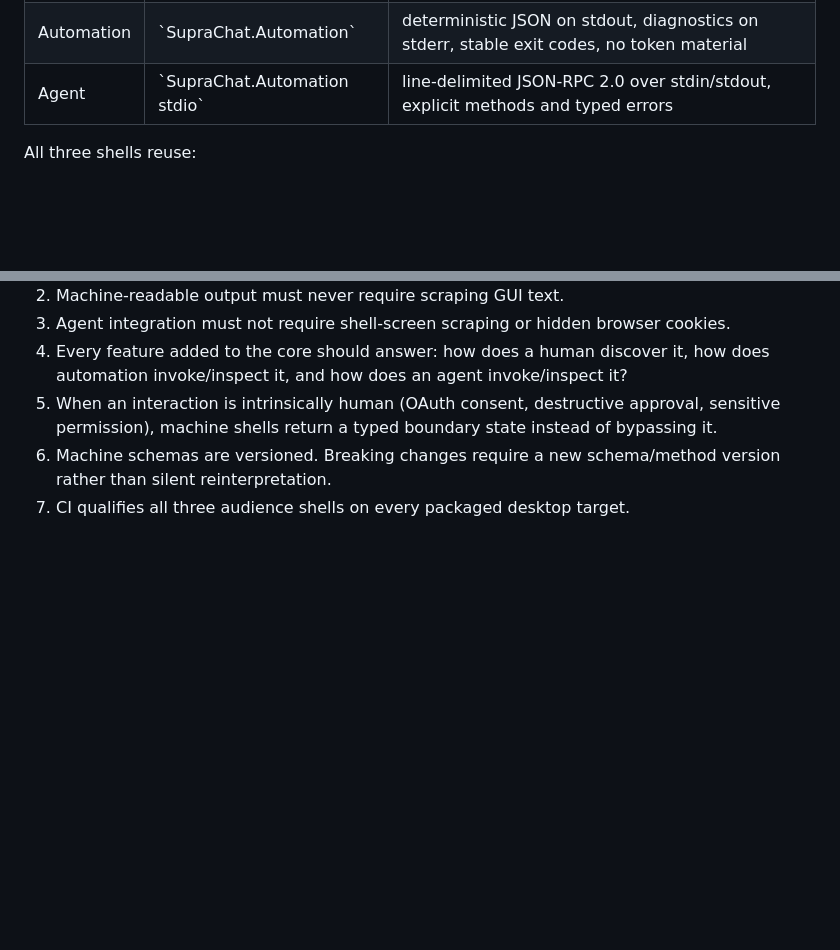
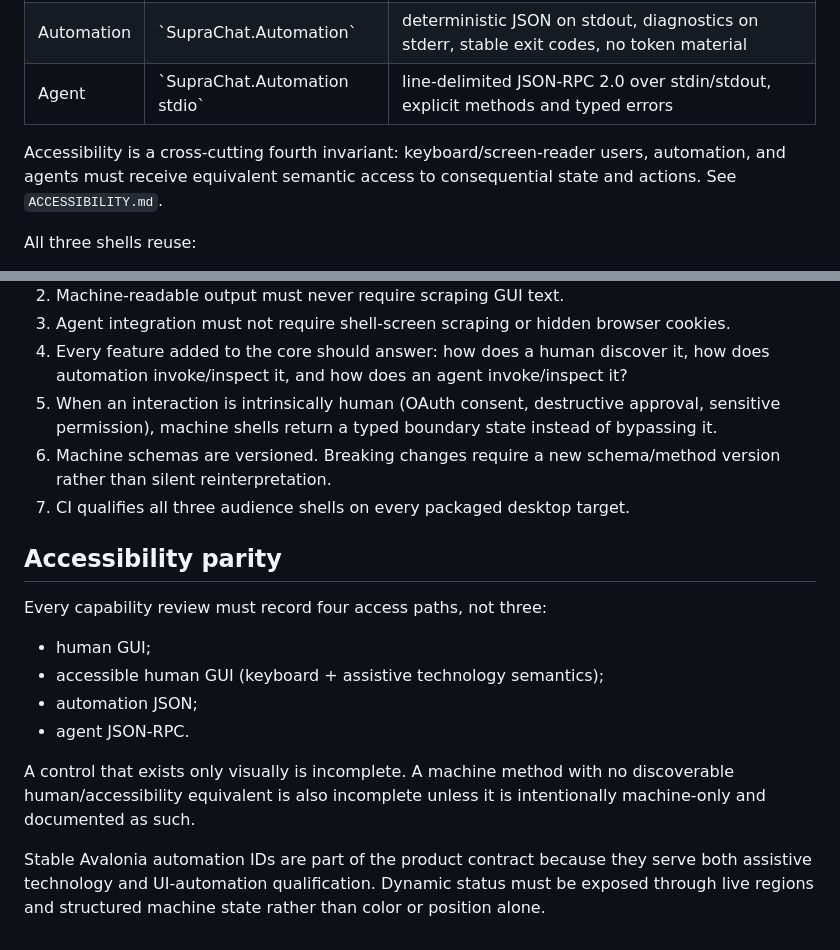
Before and after one commit to SemperSupra/suprachat, a Markdown page: AUDIENCES.md, 2 parts joined by grey strips. GitHub-like rendering; blank space fills up the shorter version.

Commit message:
Make accessibility a cross-audience invariant

```diff
--- a/AUDIENCES.md
+++ b/AUDIENCES.md
@@ -11,6 +11,8 @@ SupraChat is one capability product with three first-class interaction shells. N
 | Human | \`SupraChat\` desktop GUI | discoverable desktop navigation, first-party ChatGPT product view, Agent Lab, native OS integrations |
 | Automation | \`SupraChat.Automation\` | deterministic JSON on stdout, diagnostics on stderr, stable exit codes, no token material |
 | Agent | \`SupraChat.Automation stdio\` | line-delimited JSON-RPC 2.0 over stdin/stdout, explicit methods and typed errors |
+
+Accessibility is a cross-cutting fourth invariant: keyboard/screen-reader users, automation, and agents must receive equivalent semantic access to consequential state and actions. See `ACCESSIBILITY.md`.
 
 All three shells reuse:
 - the same local SIWC credential store;
@@ -131,3 +133,16 @@ Automation/agent:
 5. When an interaction is intrinsically human (OAuth consent, destructive approval, sensitive permission), machine shells return a typed boundary state instead of bypassing it.
 6. Machine schemas are versioned. Breaking changes require a new schema/method version rather than silent reinterpretation.
 7. CI qualifies all three audience shells on every packaged desktop target.
+
+
+## Accessibility parity
+
+Every capability review must record four access paths, not three:
+- human GUI;
+- accessible human GUI (keyboard + assistive technology semantics);
+- automation JSON;
+- agent JSON-RPC.
+
+A control that exists only visually is incomplete. A machine method with no discoverable human/accessibility equivalent is also incomplete unless it is intentionally machine-only and documented as such.
+
+Stable Avalonia automation IDs are part of the product contract because they serve both assistive technology and UI-automation qualification. Dynamic status must be exposed through live regions and structured machine state rather than color or position alone.
```
